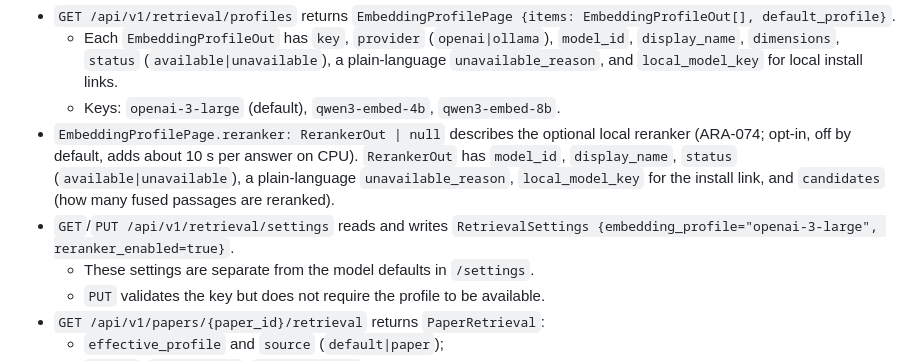
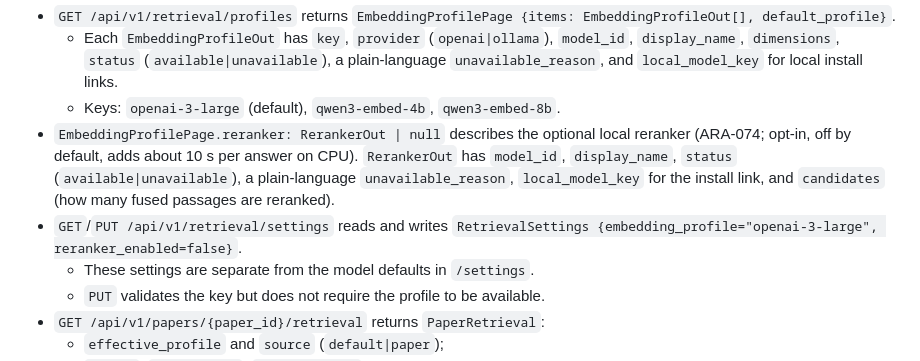
Before and after one commit to friberk/ara, a Markdown page: docs/api-contract.md, the part around the change. Rendered like a GitHub page.

Commit message:
docs(api): correct the reranker default to off (ARA-074)

```diff
--- a/docs/api-contract.md
+++ b/docs/api-contract.md
@@ -125,7 +125,7 @@ Frozen contract for the retrieval and context overhaul. Spec: `docs/superpowers/
   - Each `EmbeddingProfileOut` has `key`, `provider` (`openai|ollama`), `model_id`, `display_name`, `dimensions`, `status` (`available|unavailable`), a plain-language `unavailable_reason`, and `local_model_key` for local install links.
   - Keys: `openai-3-large` (default), `qwen3-embed-4b`, `qwen3-embed-8b`.
 - `EmbeddingProfilePage.reranker: RerankerOut | null` describes the optional local reranker (ARA-074; opt-in, off by default, adds about 10 s per answer on CPU). `RerankerOut` has `model_id`, `display_name`, `status` (`available|unavailable`), a plain-language `unavailable_reason`, `local_model_key` for the install link, and `candidates` (how many fused passages are reranked).
-- `GET`/`PUT /api/v1/retrieval/settings` reads and writes `RetrievalSettings {embedding_profile="openai-3-large", reranker_enabled=true}`.
+- `GET`/`PUT /api/v1/retrieval/settings` reads and writes `RetrievalSettings {embedding_profile="openai-3-large", reranker_enabled=false}`.
   - These settings are separate from the model defaults in `/settings`.
   - `PUT` validates the key but does not require the profile to be available.
 - `GET /api/v1/papers/{paper_id}/retrieval` returns `PaperRetrieval`:
```
